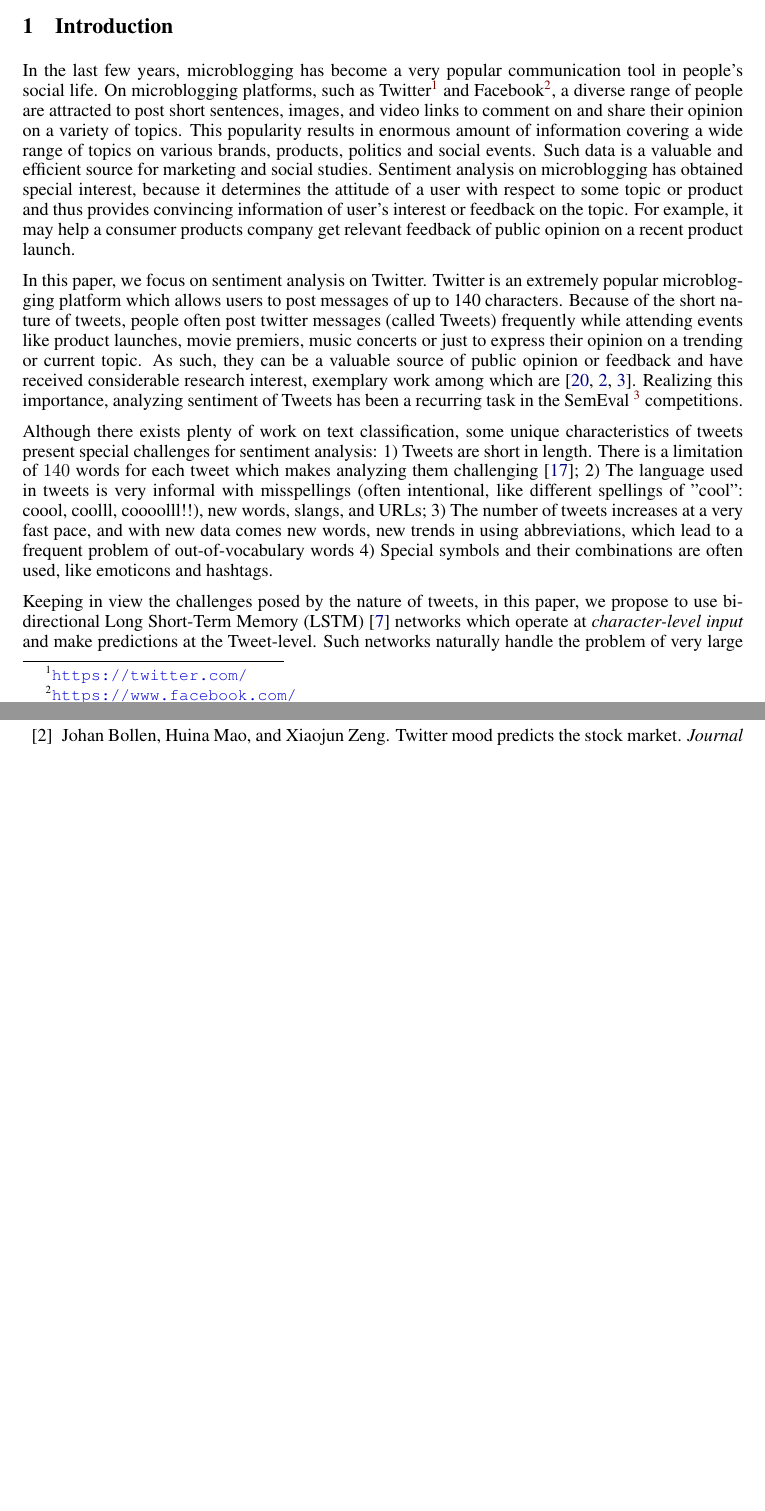
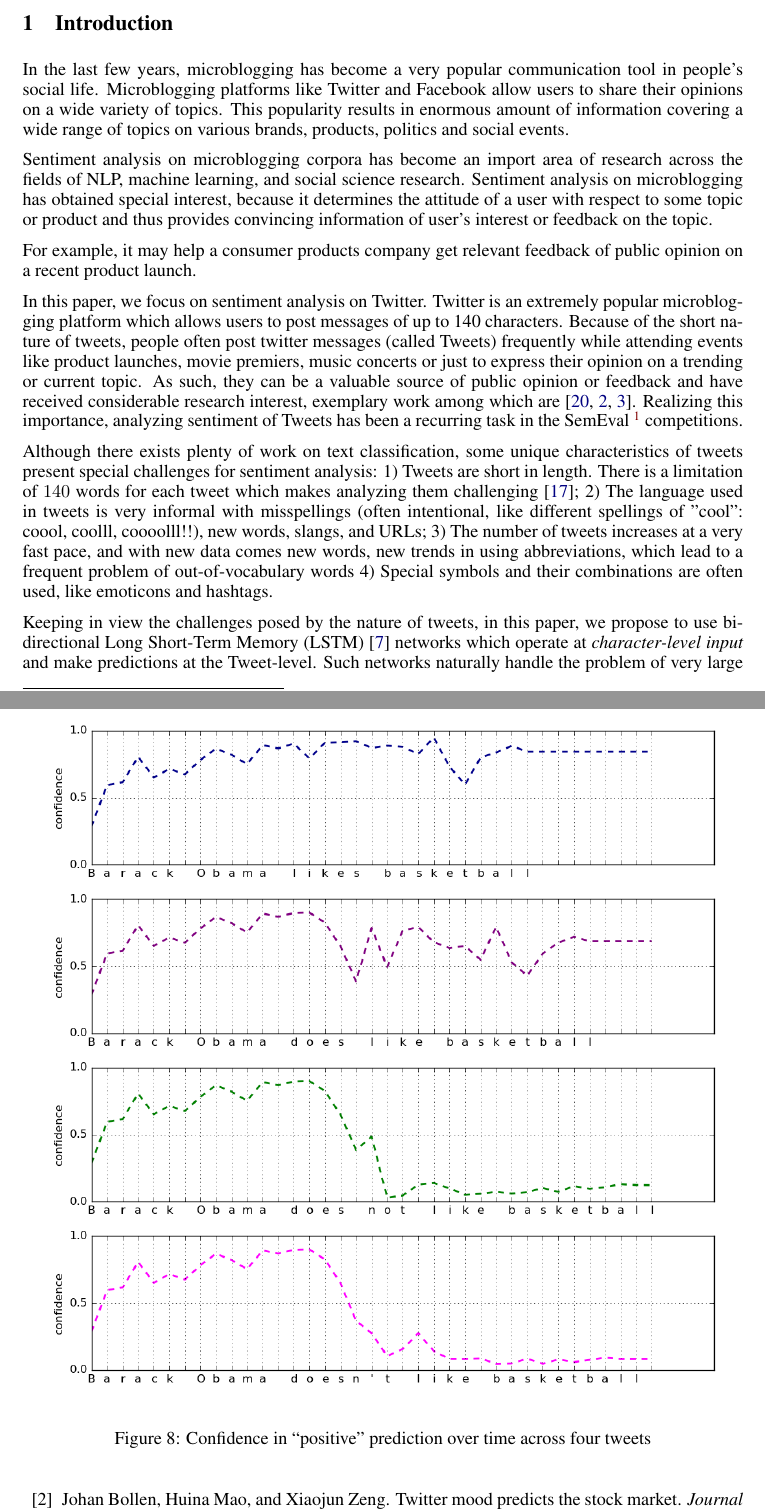
Before and after one commit to umass-semeval/semeval16, a LaTeX paper (paper/paper.tex): two parts of pages 1 and 9 of 11 before the commit and two parts of pages 1 and 10 of 11 after it, joined at a grey line, cut so that both start at the same text, the shorter picture padded with empty space. Compiled offline with pdfLaTeX.

Commit message:
add another fig

```diff
--- a/paper/paper.tex
+++ b/paper/paper.tex
@@ -82,11 +50,11 @@ We show promising empirical evidence that character-level LSTMs perform well for
 
 \section{Introduction}
 % why analysis sentiment expecially twitter
-In the last few years, microblogging has become a very popular communication tool in people's social life.
-On microblogging platforms, such as Twitter\footnote{\url{https://twitter.com/}} and Facebook\footnote{\url{https://www.facebook.com/}}, a diverse range of people are attracted to post short sentences, images, and video links to comment on and share their opinion on a variety of topics.
-This popularity results in enormous amount of information covering a wide range of topics on various brands, products, politics and social events.
-Such data is a valuable and efficient source for marketing and social studies.
+In the last few years, microblogging has become a very popular communication tool in people's social life. Microblogging platforms like Twitter and Facebook allow users to share their opinions on a wide variety of topics. This popularity results in enormous amount of information covering a wide range of topics on various brands, products, politics and social events.
+
+Sentiment analysis on microblogging corpora has become an import area of research across the fields of NLP, machine learning, and social science research.
 Sentiment analysis on microblogging has obtained special interest, because it determines the attitude of a user with respect to some topic or product and thus provides convincing information of user's interest or feedback on the topic.
+
 For example, it may help a consumer products company get relevant feedback of public opinion on a recent product launch.
 
 In this paper, we focus on sentiment analysis on Twitter.
@@ -305,6 +272,19 @@ Figure ~\ref{fig:dentist} provides further evidence that character-level models
 \caption{Confidence in ``negative'' prediction over time across four tweets}
 \label{fig:dentist}
 \end{figure}
+
+Figure ~\ref{fig:basketball} shows that our model learns the effect of negation.
+
+\begin{figure}[h!]
+\begin{center}
+%\framebox[4.0in]{$\;$}
+\includegraphics[width=0.95\textwidth]{figs/basketball}
+%\fbox{\rule[-.5cm]{0cm}{4cm} \rule[-.5cm]{4cm}{0cm}}
+\end{center}
+\caption{Confidence in ``positive'' prediction over time across four tweets}
+\label{fig:basketball}
+\end{figure}
+
 
 To further analyze whether related spellings or variants of a word are mapped to nearby points in the final encoding, we fed as input individual words (from the dataset vocabulary) to the character input LSTM model and obtained the encoding of the word after the last layer (before the softmax).
 We then find the closest neighbors of every word in the encoding space.
```
Also changed, not shown: paper/figs/basketball.png (added), paper/paper.tex (33 more changed lines).
